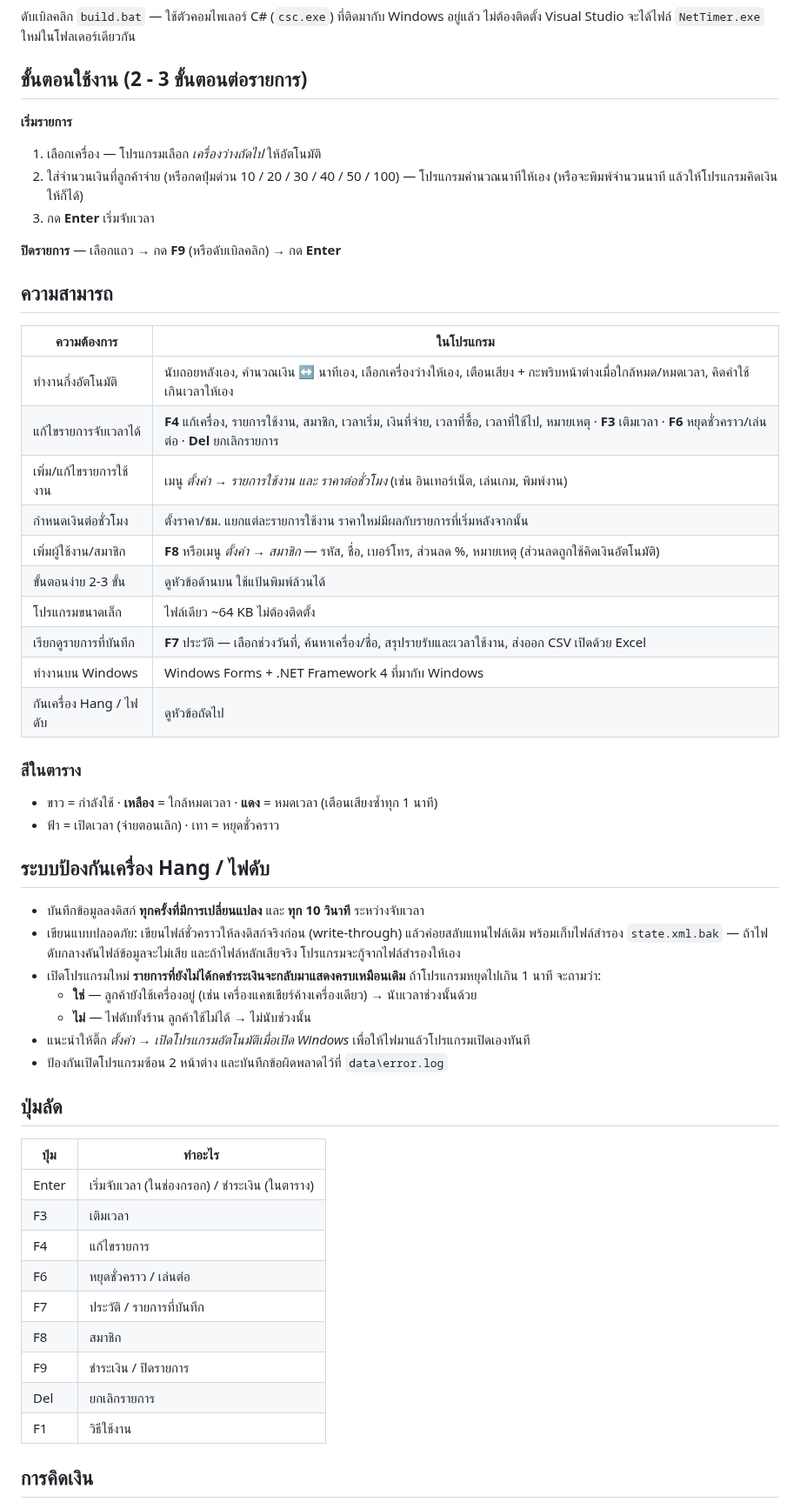
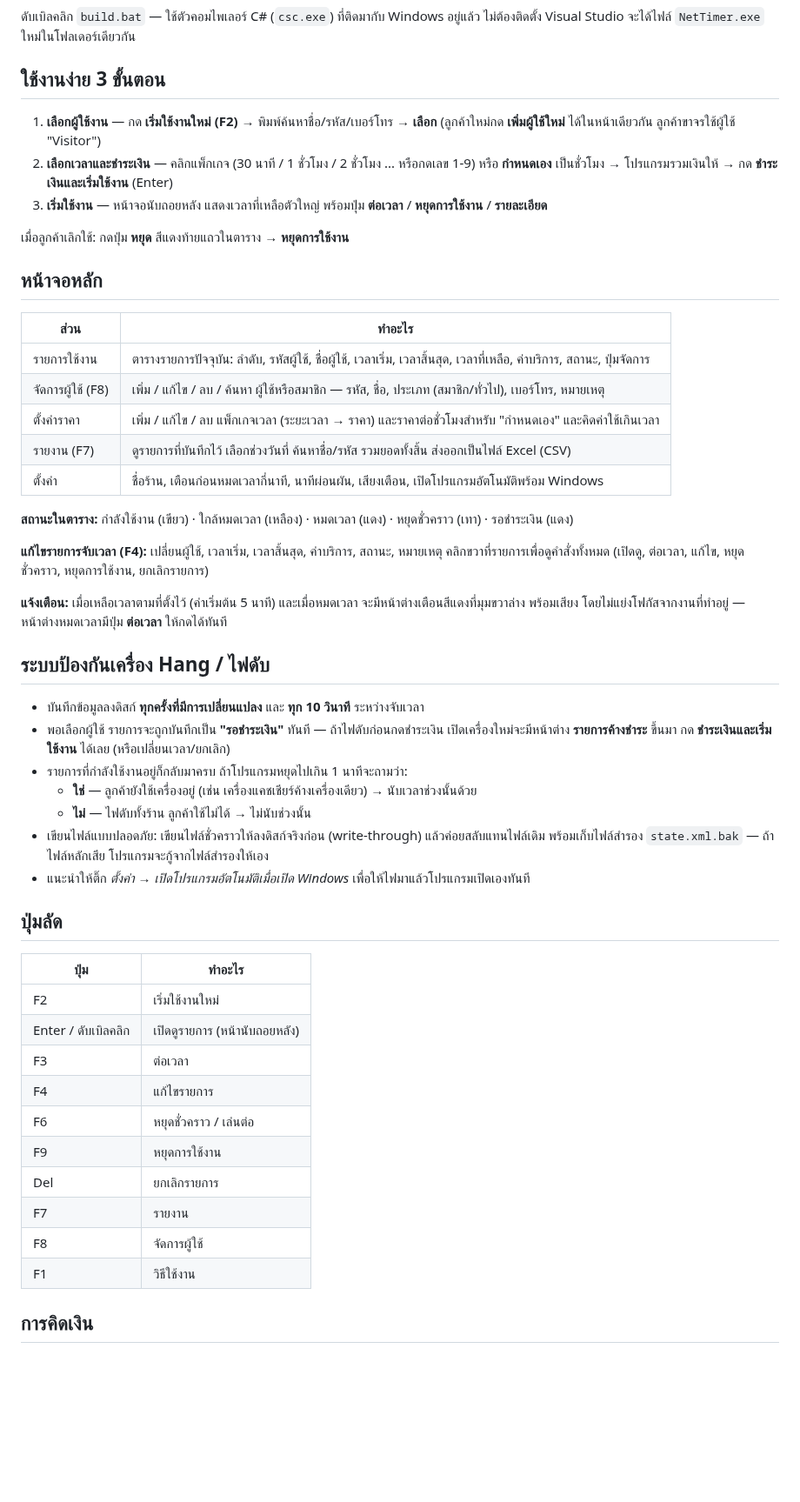
Before and after one commit to filmyfhoto-web/muang-jod-flex-bot, a Markdown page: netcafe-timer/README.md, the part around one of its changes. Shown at 87% size. Rendered like a GitHub page; blank space fills up the shorter version.

```diff
--- a/netcafe-timer/README.md
+++ b/netcafe-timer/README.md
@@ -18,62 +20,59 @@
 ดับเบิลคลิก `build.bat` — ใช้ตัวคอมไพเลอร์ C# (`csc.exe`) ที่ติดมากับ Windows อยู่แล้ว
 ไม่ต้องติดตั้ง Visual Studio จะได้ไฟล์ `NetTimer.exe` ใหม่ในโฟลเดอร์เดียวกัน
 
-## ขั้นตอนใช้งาน (2 - 3 ขั้นตอนต่อรายการ)
+## ใช้งานง่าย 3 ขั้นตอน
 
-**เริ่มรายการ**
+1. **เลือกผู้ใช้งาน** — กด **เริ่มใช้งานใหม่ (F2)** → พิมพ์ค้นหาชื่อ/รหัส/เบอร์โทร → **เลือก**
+   (ลูกค้าใหม่กด **เพิ่มผู้ใช้ใหม่** ได้ในหน้าเดียวกัน ลูกค้าขาจรใช้ผู้ใช้ "Visitor")
+2. **เลือกเวลาและชำระเงิน** — คลิกแพ็กเกจ (30 นาที / 1 ชั่วโมง / 2 ชั่วโมง ... หรือกดเลข 1-9)
+   หรือ **กำหนดเอง** เป็นชั่วโมง → โปรแกรมรวมเงินให้ → กด **ชำระเงินและเริ่มใช้งาน** (Enter)
+3. **เริ่มใช้งาน** — หน้าจอนับถอยหลัง แสดงเวลาที่เหลือตัวใหญ่ พร้อมปุ่ม **ต่อเวลา** / **หยุดการใช้งาน** / **รายละเอียด**
 
-1. เลือกเครื่อง — โปรแกรมเลือก *เครื่องว่างถัดไป* ให้อัตโนมัติ
-2. ใส่จำนวนเงินที่ลูกค้าจ่าย (หรือกดปุ่มด่วน 10 / 20 / 30 / 40 / 50 / 100) — โปรแกรมคำนวณนาทีให้เอง
-   (หรือจะพิมพ์จำนวนนาที แล้วให้โปรแกรมคิดเงินให้ก็ได้)
-3. กด **Enter** เริ่มจับเวลา
+เมื่อลูกค้าเลิกใช้: กดปุ่ม **หยุด** สีแดงท้ายแถวในตาราง → **หยุดการใช้งาน**
 
-**ปิดรายการ** — เลือกแถว → กด **F9** (หรือดับเบิลคลิก) → กด **Enter**
+## หน้าจอหลัก
 
-## ความสามารถ
+| ส่วน | ทำอะไร |
+|---|---|
+| รายการใช้งาน | ตารางรายการปัจจุบัน: ลำดับ, รหัสผู้ใช้, ชื่อผู้ใช้, เวลาเริ่ม, เวลาสิ้นสุด, เวลาที่เหลือ, ค่าบริการ, สถานะ, ปุ่มจัดการ |
+| จัดการผู้ใช้ (F8) | เพิ่ม / แก้ไข / ลบ / ค้นหา ผู้ใช้หรือสมาชิก — รหัส, ชื่อ, ประเภท (สมาชิก/ทั่วไป), เบอร์โทร, หมายเหตุ |
+| ตั้งค่าราคา | เพิ่ม / แก้ไข / ลบ แพ็กเกจเวลา (ระยะเวลา → ราคา) และราคาต่อชั่วโมงสำหรับ "กำหนดเอง" และคิดค่าใช้เกินเวลา |
+| รายงาน (F7) | ดูรายการที่บันทึกไว้ เลือกช่วงวันที่ ค้นหาชื่อ/รหัส รวมยอดทั้งสิ้น ส่งออกเป็นไฟล์ Excel (CSV) |
+| ตั้งค่า | ชื่อร้าน, เตือนก่อนหมดเวลากี่นาที, นาทีผ่อนผัน, เสียงเตือน, เปิดโปรแกรมอัตโนมัติพร้อม Windows |
 
-| ความต้องการ | ในโปรแกรม |
-|---|---|
-| ทำงานกึ่งอัตโนมัติ | นับถอยหลังเอง, คำนวณเงิน ↔ นาทีเอง, เลือกเครื่องว่างให้เอง, เตือนเสียง + กะพริบหน้าต่างเมื่อใกล้หมด/หมดเวลา, คิดค่าใช้เกินเวลาให้เอง |
-| แก้ไขรายการจับเวลาได้ | **F4** แก้เครื่อง, รายการใช้งาน, สมาชิก, เวลาเริ่ม, เงินที่จ่าย, เวลาที่ซื้อ, เวลาที่ใช้ไป, หมายเหตุ · **F3** เติมเวลา · **F6** หยุดชั่วคราว/เล่นต่อ · **Del** ยกเลิกรายการ |
-| เพิ่ม/แก้ไขรายการใช้งาน | เมนู *ตั้งค่า → รายการใช้งาน และ ราคาต่อชั่วโมง* (เช่น อินเทอร์เน็ต, เล่นเกม, พิมพ์งาน) |
-| กำหนดเงินต่อชั่วโมง | ตั้งราคา/ชม. แยกแต่ละรายการใช้งาน ราคาใหม่มีผลกับรายการที่เริ่มหลังจากนั้น |
-| เพิ่มผู้ใช้งาน/สมาชิก | **F8** หรือเมนู *ตั้งค่า → สมาชิก* — รหัส, ชื่อ, เบอร์โทร, ส่วนลด %, หมายเหตุ (ส่วนลดถูกใช้คิดเงินอัตโนมัติ) |
-| ขั้นตอนง่าย 2-3 ขั้น | ดูหัวข้อด้านบน ใช้แป้นพิมพ์ล้วนได้ |
-| โปรแกรมขนาดเล็ก | ไฟล์เดียว ~64 KB ไม่ต้องติดตั้ง |
-| เรียกดูรายการที่บันทึก | **F7** ประวัติ — เลือกช่วงวันที่, ค้นหาเครื่อง/ชื่อ, สรุปรายรับและเวลาใช้งาน, ส่งออก CSV เปิดด้วย Excel |
-| ทำงานบน Windows | Windows Forms + .NET Framework 4 ที่มากับ Windows |
-| กันเครื่อง Hang / ไฟดับ | ดูหัวข้อถัดไป |
+**สถานะในตาราง:** กำลังใช้งาน (เขียว) · ใกล้หมดเวลา (เหลือง) · หมดเวลา (แดง) · หยุดชั่วคราว (เทา) · รอชำระเงิน (แดง)
 
-### สีในตาราง
+**แก้ไขรายการจับเวลา (F4):** เปลี่ยนผู้ใช้, เวลาเริ่ม, เวลาสิ้นสุด, ค่าบริการ, สถานะ, หมายเหตุ
+คลิกขวาที่รายการเพื่อดูคำสั่งทั้งหมด (เปิดดู, ต่อเวลา, แก้ไข, หยุดชั่วคราว, หยุดการใช้งาน, ยกเลิกรายการ)
 
-- ขาว = กำลังใช้ · **เหลือง** = ใกล้หมดเวลา · **แดง** = หมดเวลา (เตือนเสียงซ้ำทุก 1 นาที)
-- ฟ้า = เปิดเวลา (จ่ายตอนเลิก) · เทา = หยุดชั่วคราว
+**แจ้งเตือน:** เมื่อเหลือเวลาตามที่ตั้งไว้ (ค่าเริ่มต้น 5 นาที) และเมื่อหมดเวลา จะมีหน้าต่างเตือนสีแดงที่มุมขวาล่าง
+พร้อมเสียง โดยไม่แย่งโฟกัสจากงานที่ทำอยู่ — หน้าต่างหมดเวลามีปุ่ม **ต่อเวลา** ให้กดได้ทันที
 
 ## ระบบป้องกันเครื่อง Hang / ไฟดับ
 
 - บันทึกข้อมูลลงดิสก์ **ทุกครั้งที่มีการเปลี่ยนแปลง** และ **ทุก 10 วินาที** ระหว่างจับเวลา
-- เขียนแบบปลอดภัย: เขียนไฟล์ชั่วคราวให้ลงดิสก์จริงก่อน (write-through) แล้วค่อยสลับแทนไฟล์เดิม
-  พร้อมเก็บไฟล์สำรอง `state.xml.bak` — ถ้าไฟดับกลางคันไฟล์ข้อมูลจะไม่เสีย
-  และถ้าไฟล์หลักเสียจริง โปรแกรมจะกู้จากไฟล์สำรองให้เอง
-- เปิดโปรแกรมใหม่ **รายการที่ยังไม่ได้กดชำระเงินจะกลับมาแสดงครบเหมือนเดิม**
-  ถ้าโปรแกรมหยุดไปเกิน 1 นาที จะถามว่า:
+- พอเลือกผู้ใช้ รายการจะถูกบันทึกเป็น **"รอชำระเงิน"** ทันที — ถ้าไฟดับก่อนกดชำระเงิน
+  เปิดเครื่องใหม่จะมีหน้าต่าง **รายการค้างชำระ** ขึ้นมา กด **ชำระเงินและเริ่มใช้งาน** ได้เลย (หรือเปลี่ยนเวลา/ยกเลิก)
+- รายการที่กำลังใช้งานอยู่ก็กลับมาครบ ถ้าโปรแกรมหยุดไปเกิน 1 นาทีจะถามว่า:
   - **ใช่** — ลูกค้ายังใช้เครื่องอยู่ (เช่น เครื่องแคชเชียร์ค้างเครื่องเดียว) → นับเวลาช่วงนั้นด้วย
   - **ไม่** — ไฟดับทั้งร้าน ลูกค้าใช้ไม่ได้ → ไม่นับช่วงนั้น
+- เขียนไฟล์แบบปลอดภัย: เขียนไฟล์ชั่วคราวให้ลงดิสก์จริงก่อน (write-through) แล้วค่อยสลับแทนไฟล์เดิม
+  พร้อมเก็บไฟล์สำรอง `state.xml.bak` — ถ้าไฟล์หลักเสีย โปรแกรมจะกู้จากไฟล์สำรองให้เอง
 - แนะนำให้ติ๊ก *ตั้งค่า → เปิดโปรแกรมอัตโนมัติเมื่อเปิด Windows* เพื่อให้ไฟมาแล้วโปรแกรมเปิดเองทันที
-- ป้องกันเปิดโปรแกรมซ้อน 2 หน้าต่าง และบันทึกข้อผิดพลาดไว้ที่ `data\error.log`
 
 ## ปุ่มลัด
 
 | ปุ่ม | ทำอะไร |
 |---|---|
-| Enter | เริ่มจับเวลา (ในช่องกรอก) / ชำระเงิน (ในตาราง) |
-| F3 | เติมเวลา |
+| F2 | เริ่มใช้งานใหม่ |
+| Enter / ดับเบิลคลิก | เปิดดูรายการ (หน้านับถอยหลัง) |
+| F3 | ต่อเวลา |
 | F4 | แก้ไขรายการ |
 | F6 | หยุดชั่วคราว / เล่นต่อ |
-| F7 | ประวัติ / รายการที่บันทึก |
-| F8 | สมาชิก |
-| F9 | ชำระเงิน / ปิดรายการ |
+| F9 | หยุดการใช้งาน |
 | Del | ยกเลิกรายการ |
+| F7 | รายงาน |
+| F8 | จัดการผู้ใช้ |
 | F1 | วิธีใช้งาน |
 
 ## การคิดเงิน
```
Also changed, not shown: other parts of netcafe-timer/README.md (+16 -13 lines), netcafe-timer/screenshot.png (added), 7 other files.
